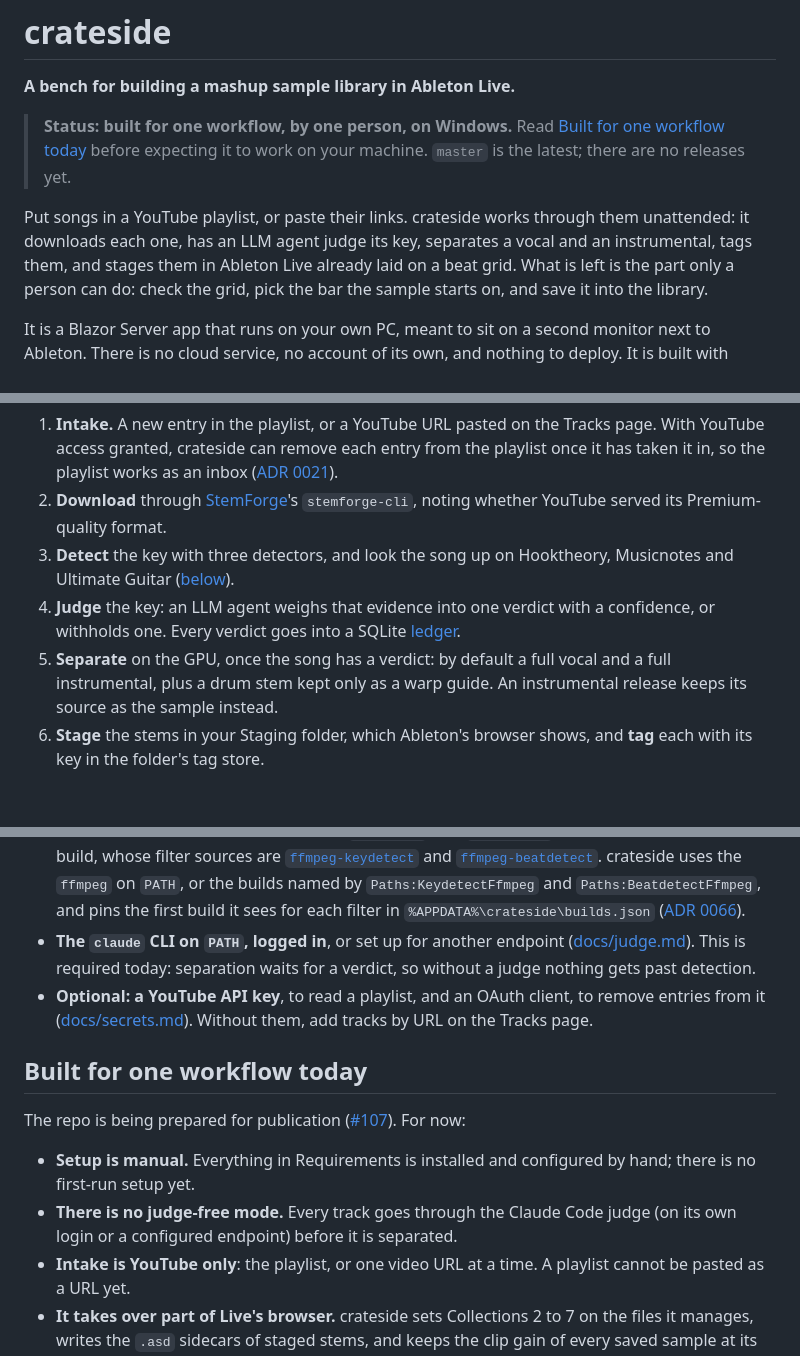
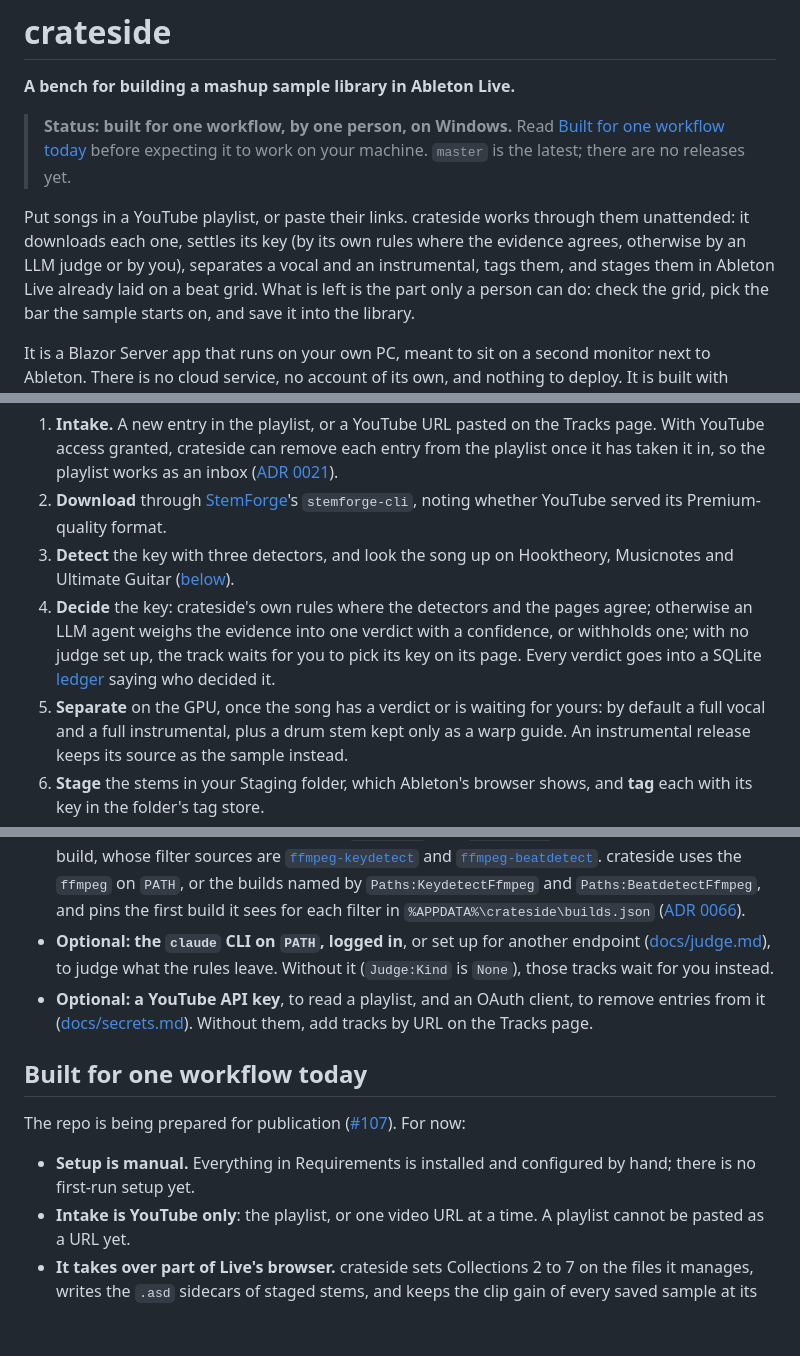
Before and after one commit to Bamo16/crateside, a Markdown page: README.md, 3 parts joined by grey strips. Drawn GitHub-style; blank space fills up the shorter version.

```diff
--- a/README.md
+++ b/README.md
@@ -14,8 +14,8 @@
 > machine. `master` is the latest; there are no releases yet.
 
 Put songs in a YouTube playlist, or paste their links. crateside works through them unattended:
-it downloads each one, has an LLM agent judge its key, separates a vocal and an instrumental, tags
-them, and stages them in Ableton Live already laid on a beat grid. What is left is the part only a
+it downloads each one, settles its key (by its own rules where the evidence agrees, otherwise by an
+LLM judge or by you), separates a vocal and an instrumental, tags them, and stages them in Ableton Live already laid on a beat grid. What is left is the part only a
 person can do: check the grid, pick the bar the sample starts on, and save it into the library.
 
 It is a Blazor Server app that runs on your own PC, meant to sit on a second monitor next to
@@ -52,9 +52,11 @@ nothing is outstanding. Separation (GPU) and judging (paid tokens) can be paused
    noting whether YouTube served its Premium-quality format.
 3. **Detect** the key with three detectors, and look the song up on Hooktheory, Musicnotes and
    Ultimate Guitar ([below](#how-a-key-is-judged)).
-4. **Judge** the key: an LLM agent weighs that evidence into one verdict with a confidence, or
-   withholds one. Every verdict goes into a SQLite [ledger](docs/ledger.md).
-5. **Separate** on the GPU, once the song has a verdict: by default a full vocal and a full
+4. **Decide** the key: crateside's own rules where the detectors and the pages agree; otherwise an
+   LLM agent weighs the evidence into one verdict with a confidence, or withholds one; with no
+   judge set up, the track waits for you to pick its key on its page. Every verdict goes into a
+   SQLite [ledger](docs/ledger.md) saying who decided it.
+5. **Separate** on the GPU, once the song has a verdict or is waiting for yours: by default a full vocal and a full
    instrumental, plus a drum stem kept only as a warp guide. An instrumental release keeps its
    source as the sample instead.
 6. **Stage** the stems in your Staging folder, which Ableton's browser shows, and **tag** each with
@@ -153,9 +167,9 @@ subscription each track costs about 37k tokens of session start-up, and backgrou
   `Paths:KeydetectFfmpeg` and `Paths:BeatdetectFfmpeg`, and pins the first build it sees for each
   filter in `%APPDATA%\crateside\builds.json`
   ([ADR 0066](docs/adr/0066-keydetect-has-its-own-pinned-build.md)).
-- **The `claude` CLI on `PATH`, logged in**, or set up for another endpoint
-  ([docs/judge.md](docs/judge.md)). This is required today: separation waits for a verdict, so
-  without a judge nothing gets past detection.
+- **Optional: the `claude` CLI on `PATH`, logged in**, or set up for another endpoint
+  ([docs/judge.md](docs/judge.md)), to judge what the rules leave. Without it (`Judge:Kind` is
+  `None`), those tracks wait for you instead.
 - **Optional: a YouTube API key**, to read a playlist, and an OAuth client, to remove entries from
   it ([docs/secrets.md](docs/secrets.md)). Without them, add tracks by URL on the Tracks page.
 
@@ -166,8 +180,6 @@ For now:
 
 - **Setup is manual.** Everything in Requirements is installed and configured by hand; there is no
   first-run setup yet.
-- **There is no judge-free mode.** Every track goes through the Claude Code judge (on its own login
-  or a configured endpoint) before it is separated.
 - **Intake is YouTube only**: the playlist, or one video URL at a time. A playlist cannot be pasted
   as a URL yet.
 - **It takes over part of Live's browser.** crateside sets Collections 2 to 7 on the files it
```
Also changed, not shown: other parts of README.md (+14 -2 lines), docs/images/song-a-top.png, docs/images/song-b-evidence.png, docs/images/tracks.png, 1 other file.
